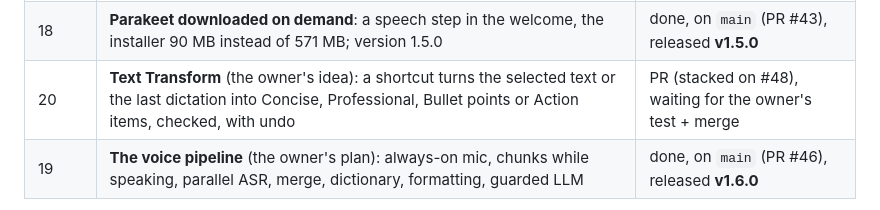
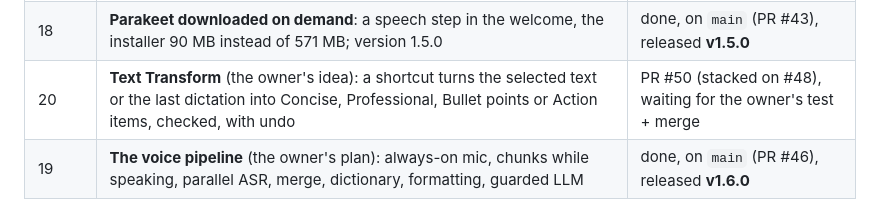
Before and after one commit to karthi-ai-engineer/Rach_Darling_Flow, a Markdown page: HANDOFF.md, the part around the change. Rendered like a GitHub page.

Commit message:
Name PR #50 in the handoff

```diff
--- a/HANDOFF.md
+++ b/HANDOFF.md
@@ -97,7 +97,7 @@ _Last updated: 2026-10-01_
 | 16 | **Cloud speech models**: OpenAI, Groq, Google Gemini with the user's key, a warning, a Test, Parakeet as the fallback | done, on `main` (PR #39), released **v1.5.0** |
 | 17 | **Your own server for speech**: vLLM, the company gateway, any OpenAI-compatible transcription server; Load models, Test | done, on `main` (PR #41), released **v1.5.0** |
 | 18 | **Parakeet downloaded on demand**: a speech step in the welcome, the installer 90 MB instead of 571 MB; version 1.5.0 | done, on `main` (PR #43), released **v1.5.0** |
-| 20 | **Text Transform** (the owner's idea): a shortcut turns the selected text or the last dictation into Concise, Professional, Bullet points or Action items, checked, with undo | PR (stacked on #48), waiting for the owner's test + merge |
+| 20 | **Text Transform** (the owner's idea): a shortcut turns the selected text or the last dictation into Concise, Professional, Bullet points or Action items, checked, with undo | PR #50 (stacked on #48), waiting for the owner's test + merge |
 | 19 | **The voice pipeline** (the owner's plan): always-on mic, chunks while speaking, parallel ASR, merge, dictionary, formatting, guarded LLM | done, on `main` (PR #46), released **v1.6.0** |
 
 Released: v1.0.0, v1.0.1, v1.1.0, v1.3.0, v1.4.0, v1.5.0 and v1.6.0 (GitHub Releases; there is no 1.2.0). Website: https://rachdarlingflow-site.vercel.app (Vercel,
```
